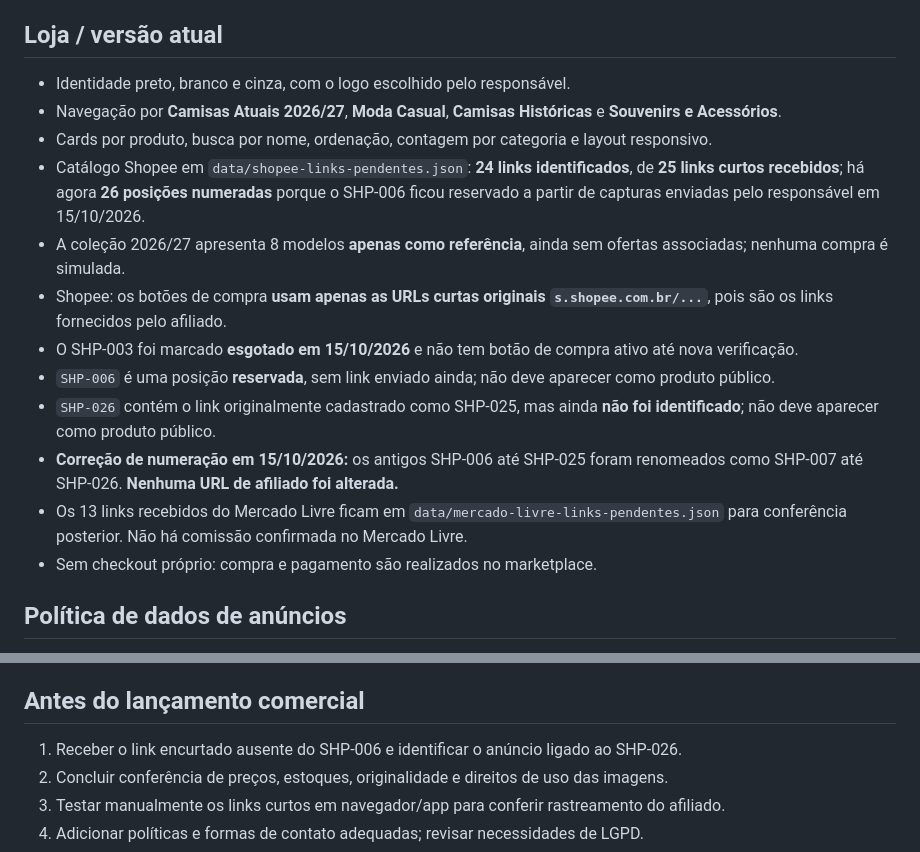
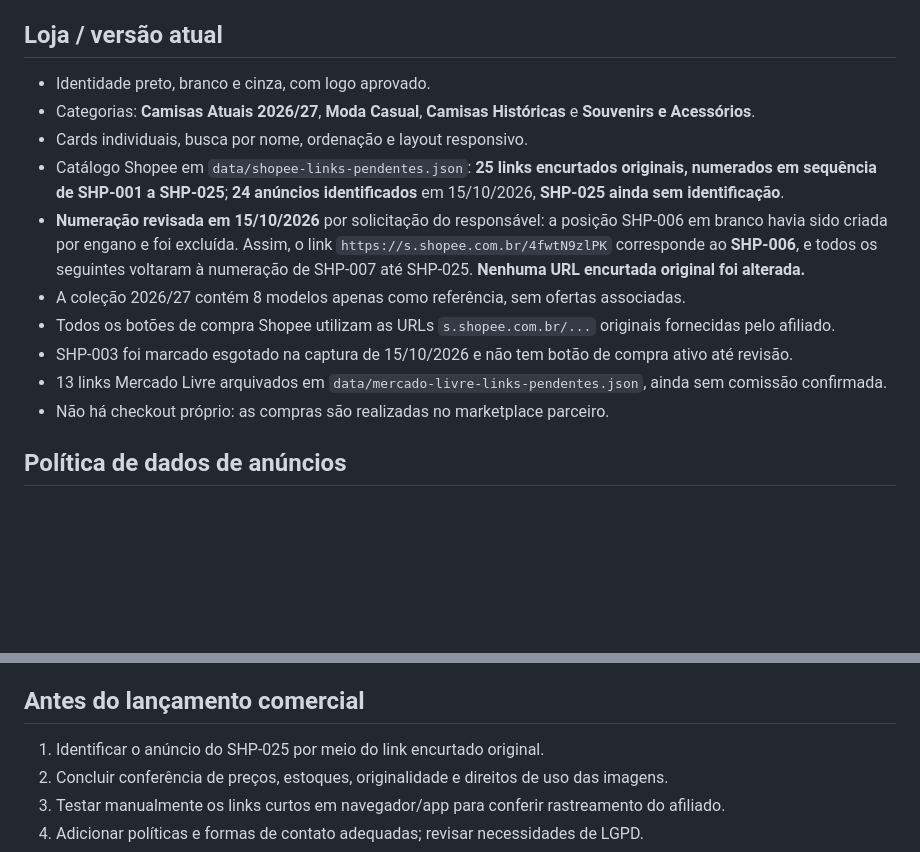
Before and after one commit to joaodimas86/ShopFiel, a Markdown page: README.md, 2 parts joined by grey strips. Rendered like a GitHub page; blank space fills up the shorter version.

Commit message:
Corrige documentação para SHP-001 a SHP-025 na ordem original

```diff
--- a/README.md
+++ b/README.md
@@ -3,18 +3,16 @@
 Vitrine **independente** para torcedores do Corinthians, publicada em [GitHub Pages](https://joaodimas86.github.io/ShopFiel/). **Não é uma loja oficial do clube.**
 
 ## Loja / versão atual
-- Identidade preto, branco e cinza, com o logo escolhido pelo responsável.
-- Navegação por **Camisas Atuais 2026/27**, **Moda Casual**, **Camisas Históricas** e **Souvenirs e Acessórios**.
-- Cards por produto, busca por nome, ordenação, contagem por categoria e layout responsivo.
-- Catálogo Shopee em `data/shopee-links-pendentes.json`: **24 links identificados**, de **25 links curtos recebidos**; há agora **26 posições numeradas** porque o SHP-006 ficou reservado a partir de capturas enviadas pelo responsável em 15/10/2026.
-- A coleção 2026/27 apresenta 8 modelos **apenas como referência**, ainda sem ofertas associadas; nenhuma compra é simulada.
-- Shopee: os botões de compra **usam apenas as URLs curtas originais `s.shopee.com.br/...`**, pois são os links fornecidos pelo afiliado.
-- O SHP-003 foi marcado **esgotado em 15/10/2026** e não tem botão de compra ativo até nova verificação.
-- `SHP-006` é uma posição **reservada**, sem link enviado ainda; não deve aparecer como produto público.
-- `SHP-026` contém o link originalmente cadastrado como SHP-025, mas ainda **não foi identificado**; não deve aparecer como produto público.
-- **Correção de numeração em 15/10/2026:** os antigos SHP-006 até SHP-025 foram renomeados como SHP-007 até SHP-026. **Nenhuma URL de afiliado foi alterada.**
-- Os 13 links recebidos do Mercado Livre ficam em `data/mercado-livre-links-pendentes.json` para conferência posterior. Não há comissão confirmada no Mercado Livre.
-- Sem checkout próprio: compra e pagamento são realizados no marketplace.
+- Identidade preto, branco e cinza, com logo aprovado.
+- Categorias: **Camisas Atuais 2026/27**, **Moda Casual**, **Camisas Históricas** e **Souvenirs e Acessórios**.
+- Cards individuais, busca por nome, ordenação e layout responsivo.
+- Catálogo Shopee em `data/shopee-links-pendentes.json`: **25 links encurtados originais, numerados em sequência de SHP-001 a SHP-025**; **24 anúncios identificados** em 15/10/2026, **SHP-025 ainda sem identificação**.
+- **Numeração revisada em 15/10/2026** por solicitação do responsável: a posição SHP-006 em branco havia sido criada por engano e foi excluída. Assim, o link `https://s.shopee.com.br/4fwtN9zlPK` corresponde ao **SHP-006**, e todos os seguintes voltaram à numeração de SHP-007 até SHP-025. **Nenhuma URL encurtada original foi alterada.**
+- A coleção 2026/27 contém 8 modelos apenas como referência, sem ofertas associadas.
+- Todos os botões de compra Shopee utilizam as URLs `s.shopee.com.br/...` originais fornecidas pelo afiliado.
+- SHP-003 foi marcado esgotado na captura de 15/10/2026 e não tem botão de compra ativo até revisão.
+- 13 links Mercado Livre arquivados em `data/mercado-livre-links-pendentes.json`, ainda sem comissão confirmada.
+- Não há checkout próprio: as compras são realizadas no marketplace parceiro.
 
 ## Política de dados de anúncios
 - **Valores de capturas não são preços ao vivo**. Quando exibidos, aparecem como valores históricos de 15/10/2026; cupons, variações, estoque e frete podem mudar.
@@ -37,7 +35,7 @@ Configuração: Settings → Pages → Deploy from a branch → `main` → `/(ro
 Endereço: https://joaodimas86.github.io/ShopFiel/
 
 ## Antes do lançamento comercial
-1. Receber o link encurtado ausente do SHP-006 e identificar o anúncio ligado ao SHP-026.
+1. Identificar o anúncio do SHP-025 por meio do link encurtado original.
 2. Concluir conferência de preços, estoques, originalidade e direitos de uso das imagens.
 3. Testar manualmente os links curtos em navegador/app para conferir rastreamento do afiliado.
 4. Adicionar políticas e formas de contato adequadas; revisar necessidades de LGPD.
```
